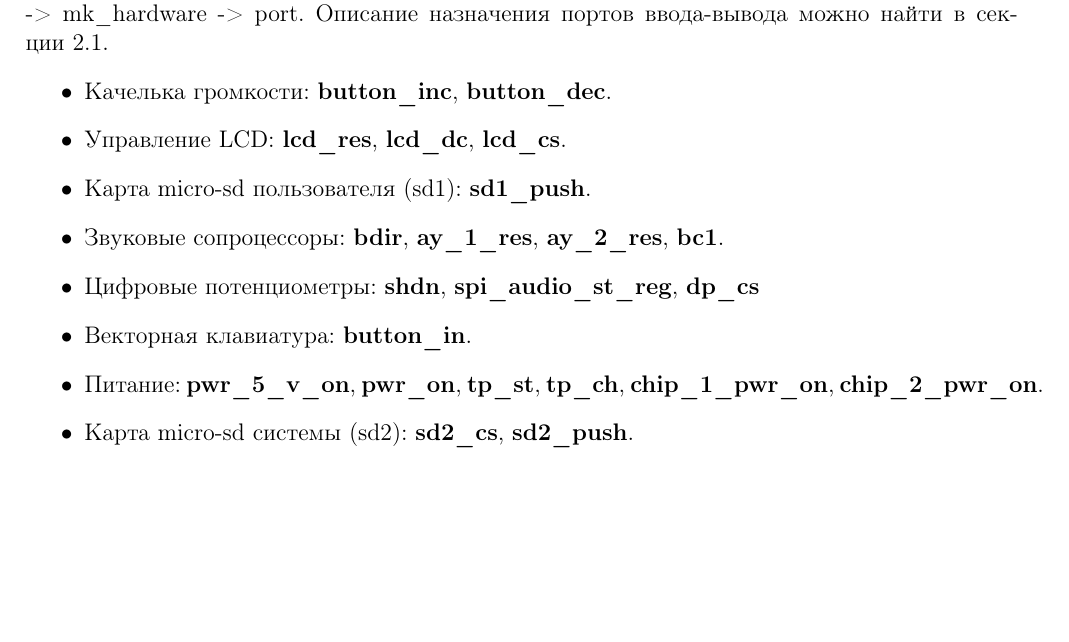
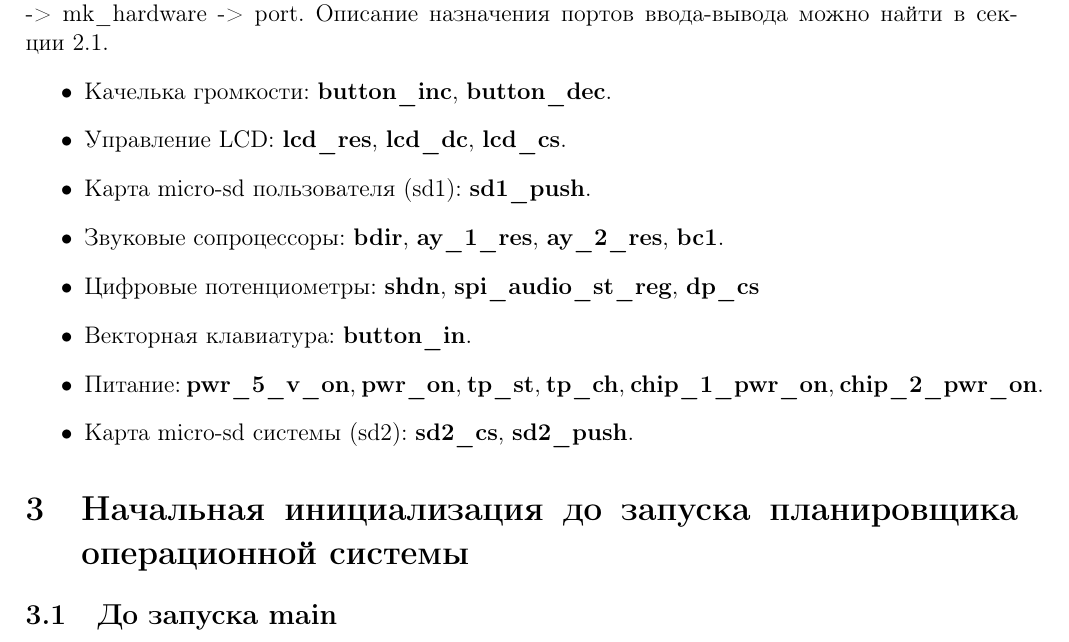
Before and after one commit to Vadimatorik/ChiptunePlayer-2.22, a LaTeX document (doc/software_design_documents.tex): part of page 6 of 6, cut so that both start at the same text, the shorter picture padded with empty space. Compiled offline with pdfLaTeX.

```diff
--- a/doc/software_design_documents.tex
+++ b/doc/software_design_documents.tex
@@ -191,4 +191,7 @@
 	\item Карта micro-sd системы (sd2): \textbf{sd2\_cs}, \textbf{sd2\_push}.
 \end{itemize}
 
+\section{Начальная инициализация до запуска планировщика операционной системы}
+\subsection{До запуска main}
+
 \end{document}}
```
